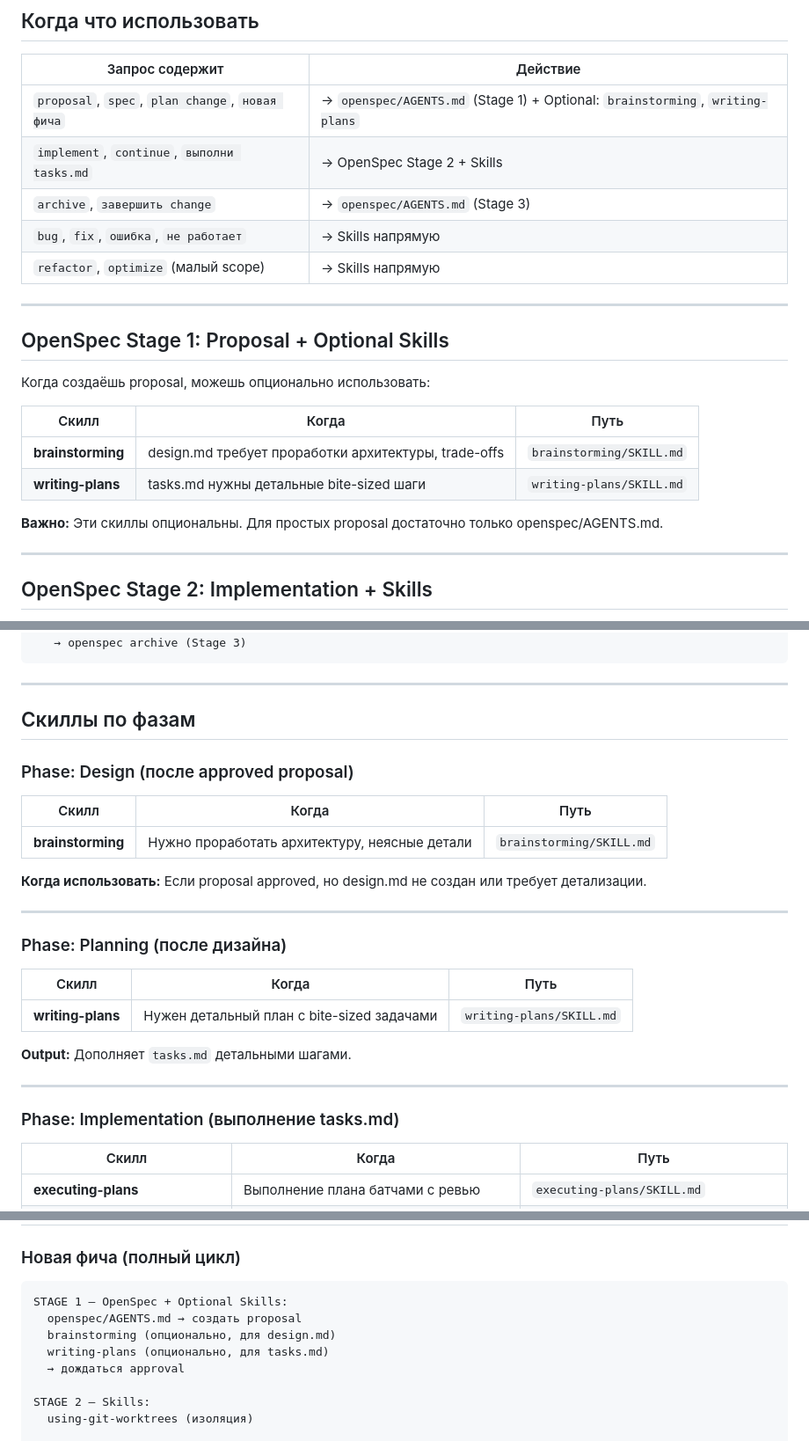
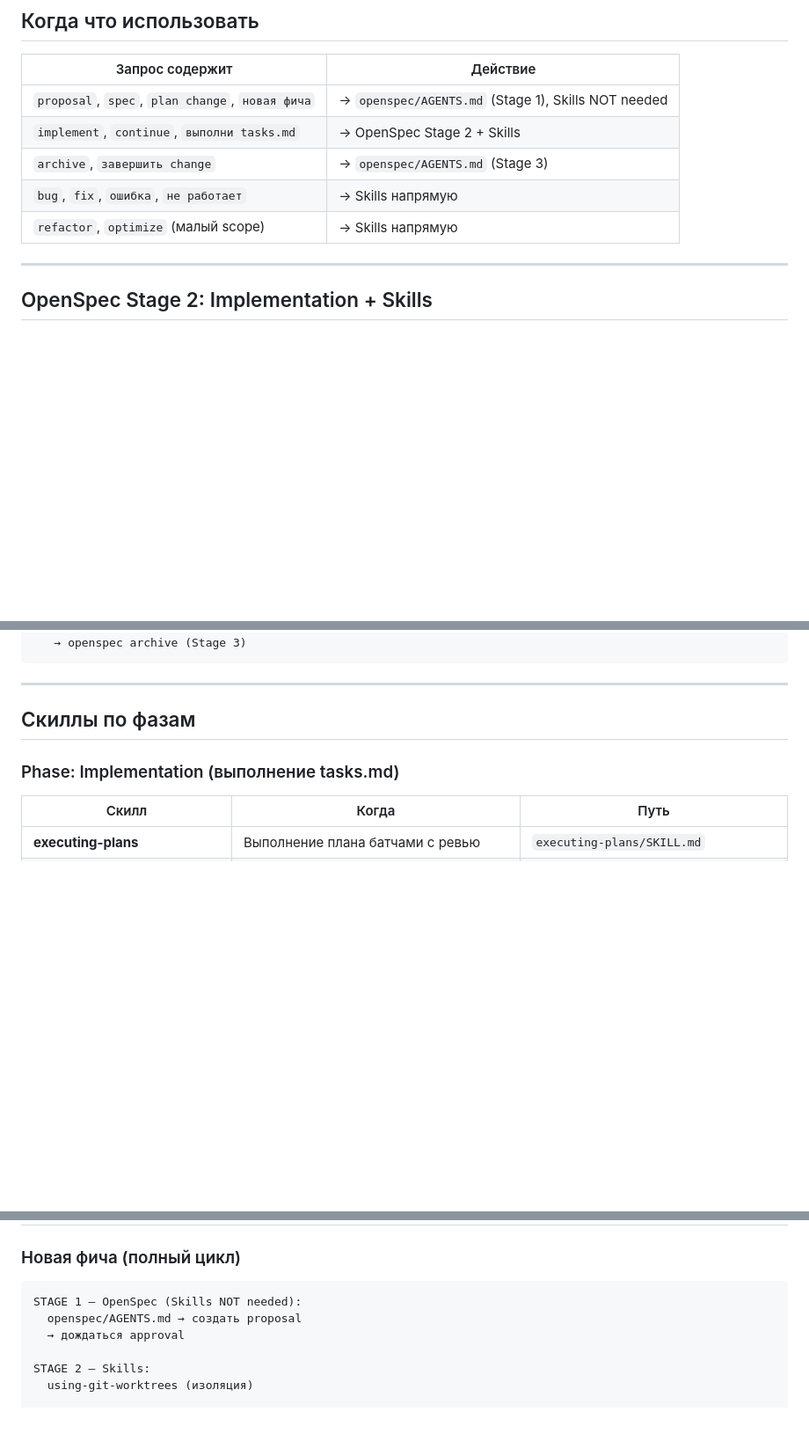
Before and after one commit to eseninik/claude-project-template, a Markdown page: .claude/skills/SKILLS_INDEX.md, 3 parts joined by grey strips. Shown: that part at 88% size. Drawn GitHub-style; blank space fills up the shorter version.

Commit message:
fix: remove brainstorming and writing-plans skills from planning stage

````diff
--- a/.claude/skills/SKILLS_INDEX.md
+++ b/.claude/skills/SKILLS_INDEX.md
@@ -33,24 +33,11 @@ Skills управляют **КАК** делать (TDD, debugging, verification)
 
 | Запрос содержит | Действие |
 |-----------------|----------|
-| `proposal`, `spec`, `plan change`, `новая фича` | → `openspec/AGENTS.md` (Stage 1) + Optional: `brainstorming`, `writing-plans` |
+| `proposal`, `spec`, `plan change`, `новая фича` | → `openspec/AGENTS.md` (Stage 1), Skills NOT needed |
 | `implement`, `continue`, `выполни tasks.md` | → OpenSpec Stage 2 + Skills |
 | `archive`, `завершить change` | → `openspec/AGENTS.md` (Stage 3) |
 | `bug`, `fix`, `ошибка`, `не работает` | → Skills напрямую |
 | `refactor`, `optimize` (малый scope) | → Skills напрямую |
-
----
-
-## OpenSpec Stage 1: Proposal + Optional Skills
-
-Когда создаёшь proposal, можешь опционально использовать:
-
-| Скилл | Когда | Путь |
-|-------|-------|------|
-| **brainstorming** | design.md требует проработки архитектуры, trade-offs | `brainstorming/SKILL.md` |
-| **writing-plans** | tasks.md нужны детальные bite-sized шаги | `writing-plans/SKILL.md` |
-
-**Важно:** Эти скиллы опциональны. Для простых proposal достаточно только openspec/AGENTS.md.
 
 ---
 
@@ -81,26 +68,6 @@ Skills управляют **КАК** делать (TDD, debugging, verification)
 ---
 
 ## Скиллы по фазам
-
-### Phase: Design (после approved proposal)
-
-| Скилл | Когда | Путь |
-|-------|-------|------|
-| **brainstorming** | Нужно проработать архитектуру, неясные детали | `brainstorming/SKILL.md` |
-
-**Когда использовать:** Если proposal approved, но design.md не создан или требует детализации.
-
----
-
-### Phase: Planning (после дизайна)
-
-| Скилл | Когда | Путь |
-|-------|-------|------|
-| **writing-plans** | Нужен детальный план с bite-sized задачами | `writing-plans/SKILL.md` |
-
-**Output:** Дополняет `tasks.md` детальными шагами.
-
----
 
 ### Phase: Implementation (выполнение tasks.md)
 
@@ -167,10 +134,8 @@ Skills управляют **КАК** делать (TDD, debugging, verification)
 ### Новая фича (полный цикл)
 
 ```
-STAGE 1 — OpenSpec + Optional Skills:
+STAGE 1 — OpenSpec (Skills NOT needed):
   openspec/AGENTS.md → создать proposal
-  brainstorming (опционально, для design.md)
-  writing-plans (опционально, для tasks.md)
   → дождаться approval
 
 STAGE 2 — Skills:
````
Also changed, not shown: CLAUDE.md (+2 -2 lines).
